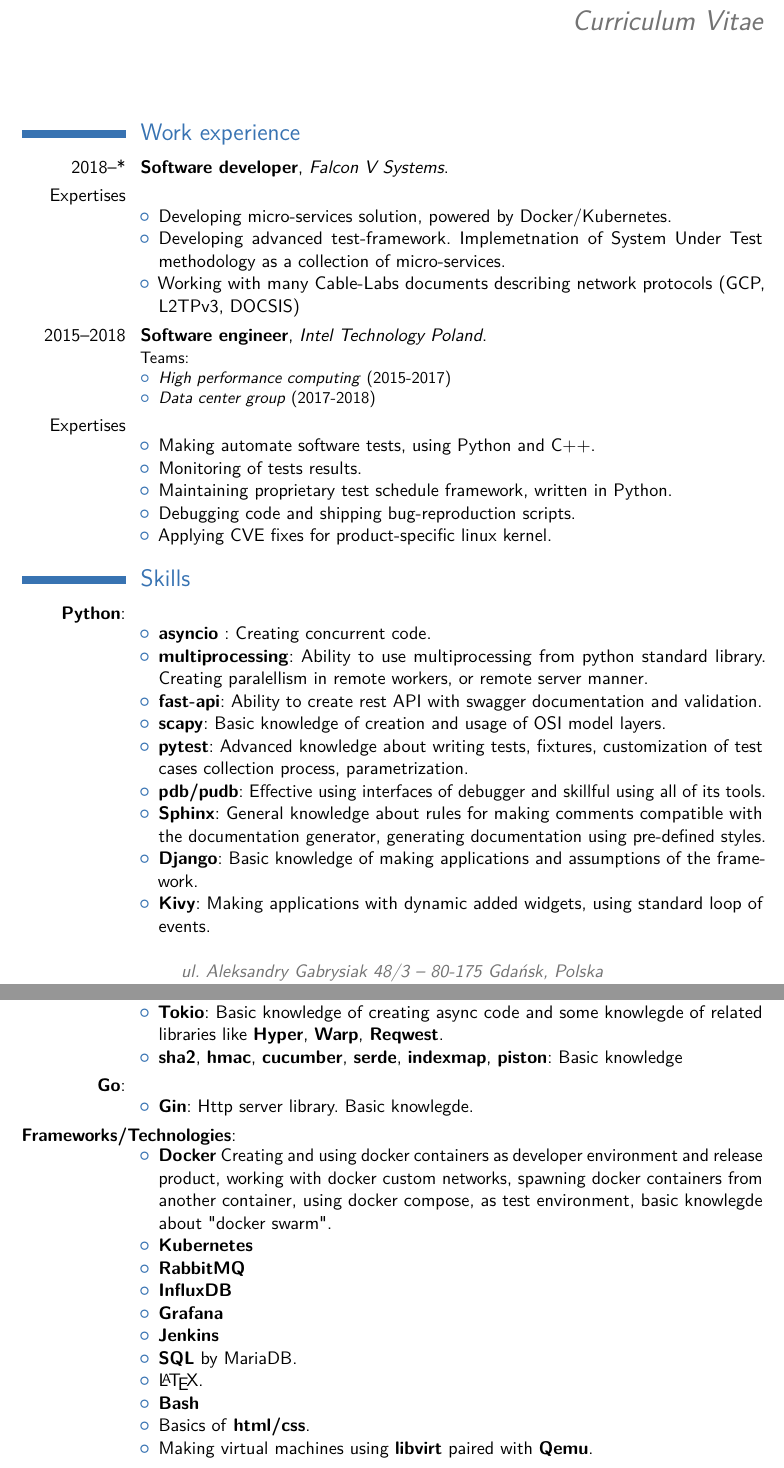
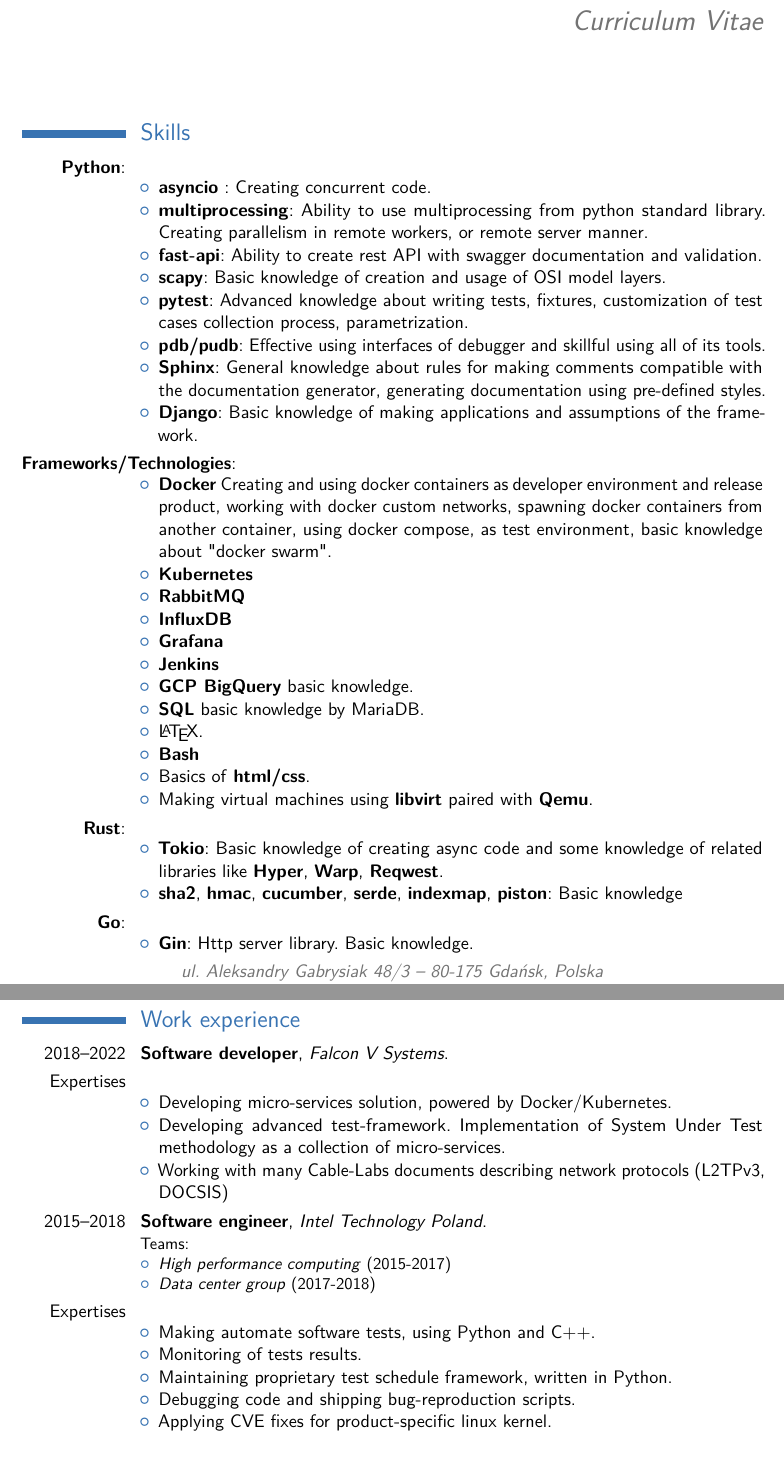
Before and after one commit to tomaszKostur/CV, a LaTeX CV (Tomasz_Kostur_cv_en.tex): two parts of pages 1 and 2 of 3, joined at a grey line, cut so that both start at the same text. Compiled offline with pdfLaTeX.

Commit message:
Skills moved to first place

```diff
--- a/Tomasz_Kostur_cv_en.tex
+++ b/Tomasz_Kostur_cv_en.tex
@@ -66,35 +66,6 @@
 
 
 %----------------------------------------------------------------------------------------
-%	WORK EXPERIENCE SECTION
-%----------------------------------------------------------------------------------------
-
-\section{Work experience}
-
-\cventry{2018--*}{Software developer}{Falcon V Systems}{}{}{}
-\cvitem{Expertises}{
-    \begin{itemize}
-    \item Developing micro-services solution, powered by Docker/Kubernetes.
-    \item Developing advanced test-framework. Implemetnation of System Under Test methodology as a collection of micro-services.
-    \item Working with many Cable-Labs documents describing network protocols (GCP, L2TPv3, DOCSIS)
-    \end{itemize}
-}
-
-\cventry{2015--2018}{Software engineer}{Intel Technology Poland}{}{}{Teams: \begin{itemize}
-    \item  \textit{High performance computing} (2015-2017)
-    \item \textit{Data center group} (2017-2018)
-\end{itemize} }
-\cvitem{Expertises}{
-    \begin{itemize}
-    \item Making automate software tests, using Python and C++.
-    \item Monitoring of tests results.
-    \item Maintaining proprietary test schedule framework, written in Python.
-    \item Debugging code and shipping bug-reproduction scripts.
-    \item Applying CVE fixes for product-specific linux kernel.
-    \end{itemize}
-}
-
-%----------------------------------------------------------------------------------------
 %	COMPUTER SKILLS SECTION
 %----------------------------------------------------------------------------------------
 
@@ -103,48 +74,52 @@
 \cvitem{\textbf{Python}:} {
     \begin{itemize}
     \item \textbf{asyncio} : Creating concurrent code.
-    \item \textbf{multiprocessing}: Ability to use multiprocessing from python standard library. Creating paralellism in remote workers, or remote server manner.
+    \item \textbf{multiprocessing}: Ability to use multiprocessing from python standard library. Creating parallelism in remote workers, or remote server manner.
     \item \textbf{fast-api}: Ability to create rest API with swagger documentation and validation.
     \item \textbf{scapy}: Basic knowledge of creation and usage of OSI model layers.
     \item \textbf{pytest}: Advanced knowledge about writing tests, fixtures, customization of test cases collection process, parametrization.
     \item \textbf{pdb/pudb}: Effective using interfaces of debugger and skillful using all of its tools.
     \item \textbf{Sphinx}: General knowledge about rules for making comments compatible with the documentation generator, generating documentation using pre-defined styles.
     \item \textbf{Django}: Basic knowledge of making applications and assumptions of the framework.
-    \item \textbf{Kivy}: Making applications with dynamic added widgets, using standard loop of events.
+    % \item \textbf{Kivy}: Making applications with dynamic added widgets, using standard loop of events.
     \end{itemize}
 }
 
+
+\cvitem{\textbf{Frameworks/Technologies}:} {
+    \begin{itemize}
+        \item \textbf{Docker} Creating and using docker containers as developer environment and release product, working with docker custom networks, spawning docker containers from another container, using docker compose, as test environment, basic knowledge about "docker swarm".
+        \item \textbf{Kubernetes}
+        \item \textbf{RabbitMQ}
+        \item \textbf{InfluxDB}
+        \item \textbf{Grafana}
+        \item \textbf{Jenkins}
+        \item \textbf{GCP BigQuery} basic knowledge.
+        \item \textbf{SQL} basic knowledge by MariaDB.
+        \item \LaTeX.
+        \item \textbf{Bash}
+        \item Basics of \textbf{html/css}.
+        \item Making virtual machines using \textbf{libvirt} paired with \textbf{Qemu}.
+    \end{itemize}
+    }
+
 \cvitem{\textbf{Rust}:} {
-    \begin{itemize}
-        \item \textbf{Tokio}: Basic knowledge of creating async code and some knowlegde of related libraries like \textbf{Hyper}, \textbf{Warp}, \textbf{Reqwest}.
-        \item \textbf{sha2}, \textbf{hmac}, \textbf{cucumber}, \textbf{serde}, \textbf{indexmap}, \textbf{piston}: Basic knowledge
-        %\item \textbf{Rocket}: Knowlegde of basic concepts of framework.
-    \end{itemize}
-}
+        \begin{itemize}
+            \item \textbf{Tokio}: Basic knowledge of creating async code and some knowledge of related libraries like \textbf{Hyper}, \textbf{Warp}, \textbf{Reqwest}.
+            \item \textbf{sha2}, \textbf{hmac}, \textbf{cucumber}, \textbf{serde}, \textbf{indexmap}, \textbf{piston}: Basic knowledge
+            %\item \textbf{Rocket}: Knowledge of basic concepts of framework.
+        \end{itemize}
+    }
+
 
 \cvitem{\textbf{Go}:} {
     \begin{itemize}
-        \item \textbf{Gin}: Http server library. Basic knowlegde.
+        \item \textbf{Gin}: Http server library. Basic knowledge.
     \end{itemize}
 }
 
 
 
-\cvitem{\textbf{Frameworks/Technologies}:} {
-    \begin{itemize}
-    \item \textbf{Docker} Creating and using docker containers as developer environment and release product, working with docker custom networks, spawning docker containers from another container, using docker compose, as test environment, basic knowlegde about "docker swarm".
-    \item \textbf{Kubernetes}
-    \item \textbf{RabbitMQ}
-    \item \textbf{InfluxDB}
-    \item \textbf{Grafana}
-    \item \textbf{Jenkins}
-    \item \textbf{SQL} by MariaDB.
-    \item \LaTeX.
-    \item \textbf{Bash}
-    \item Basics of \textbf{html/css}.
-    \item Making virtual machines using \textbf{libvirt} paired with \textbf{Qemu}.
-    \end{itemize}
-}
 
 \cvitem{\textbf{Linux}:}{
     Knowledge about GNU/Linux OS.
@@ -170,7 +145,34 @@
 \item Creating and compiling programs for AVR microcontrollers using \textbf{avrlibc}.
 \end{itemize}}
 
+%----------------------------------------------------------------------------------------
+%	WORK EXPERIENCE SECTION
+%----------------------------------------------------------------------------------------
 
+\section{Work experience}
+
+\cventry{2018--2022}{Software developer}{Falcon V Systems}{}{}{}
+\cvitem{Expertises}{
+    \begin{itemize}
+    \item Developing micro-services solution, powered by Docker/Kubernetes.
+    \item Developing advanced test-framework. Implementation of System Under Test methodology as a collection of micro-services.
+    \item Working with many Cable-Labs documents describing network protocols (L2TPv3, DOCSIS)
+    \end{itemize}
+}
+
+\cventry{2015--2018}{Software engineer}{Intel Technology Poland}{}{}{Teams: \begin{itemize}
+    \item  \textit{High performance computing} (2015-2017)
+    \item \textit{Data center group} (2017-2018)
+\end{itemize} }
+\cvitem{Expertises}{
+    \begin{itemize}
+    \item Making automate software tests, using Python and C++.
+    \item Monitoring of tests results.
+    \item Maintaining proprietary test schedule framework, written in Python.
+    \item Debugging code and shipping bug-reproduction scripts.
+    \item Applying CVE fixes for product-specific linux kernel.
+    \end{itemize}
+}
 
 
 %----------------------------------------------------------------------------------------
```
Also changed, not shown: Tomasz_Kostur_cv_en.tex (2 more changed lines).
